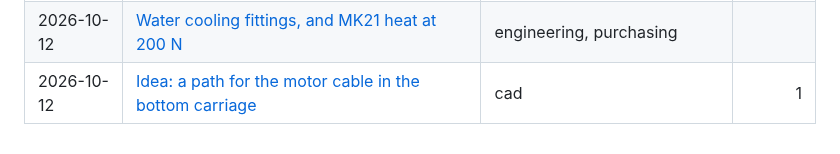
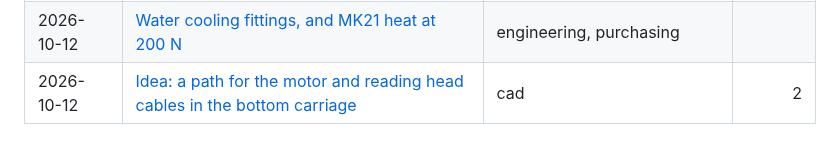
Before and after one commit to refaqt/aqtuator, a Markdown page: docs/log/README.md, the part around the change. Drawn GitHub-style.

Commit message:
docs(log): add the reading head cable slot to the cable path idea
Co-Authored-By: Claude Opus 5.5 <noreply@anthropic.com>
Claude-Session: https://claude.ai/code/session_01Pg58BHAyQrrxUqMDJHoyhv

```diff
--- a/docs/log/README.md
+++ b/docs/log/README.md
@@ -137,4 +137,4 @@ To add an entry, see [`.agents/skills/log/SKILL.md`](../../.agents/skills/log/SK
 | 2026-10-09 | [Stiffer bottom carriage](2026-10-09_stiffer-bottom-carriage.md) | cad |  |
 | 2026-10-12 | [Linear motor pocket and cooling channel in the bottom carriage](2026-10-12_linear-motor-pocket-in-the-bottom-carriage.md) | cad |  |
 | 2026-10-12 | [Water cooling fittings, and MK21 heat at 200 N](2026-10-12_water-cooling-fittings-and-mk21-heat-at-200-n.md) | engineering, purchasing |  |
-| 2026-10-12 | [Idea: a path for the motor cable in the bottom carriage](2026-10-12_motor-cable-path-in-the-bottom-carriage.md) | cad | 1 |
+| 2026-10-12 | [Idea: a path for the motor and reading head cables in the bottom carriage](2026-10-12_motor-cable-path-in-the-bottom-carriage.md) | cad | 2 |
```
Also changed, not shown: docs/log/2026-10-12_motor-cable-path-in-the-bottom-carriage.md (+28 -6 lines), docs/log/images/2026-10-12-02.jpg (added).
